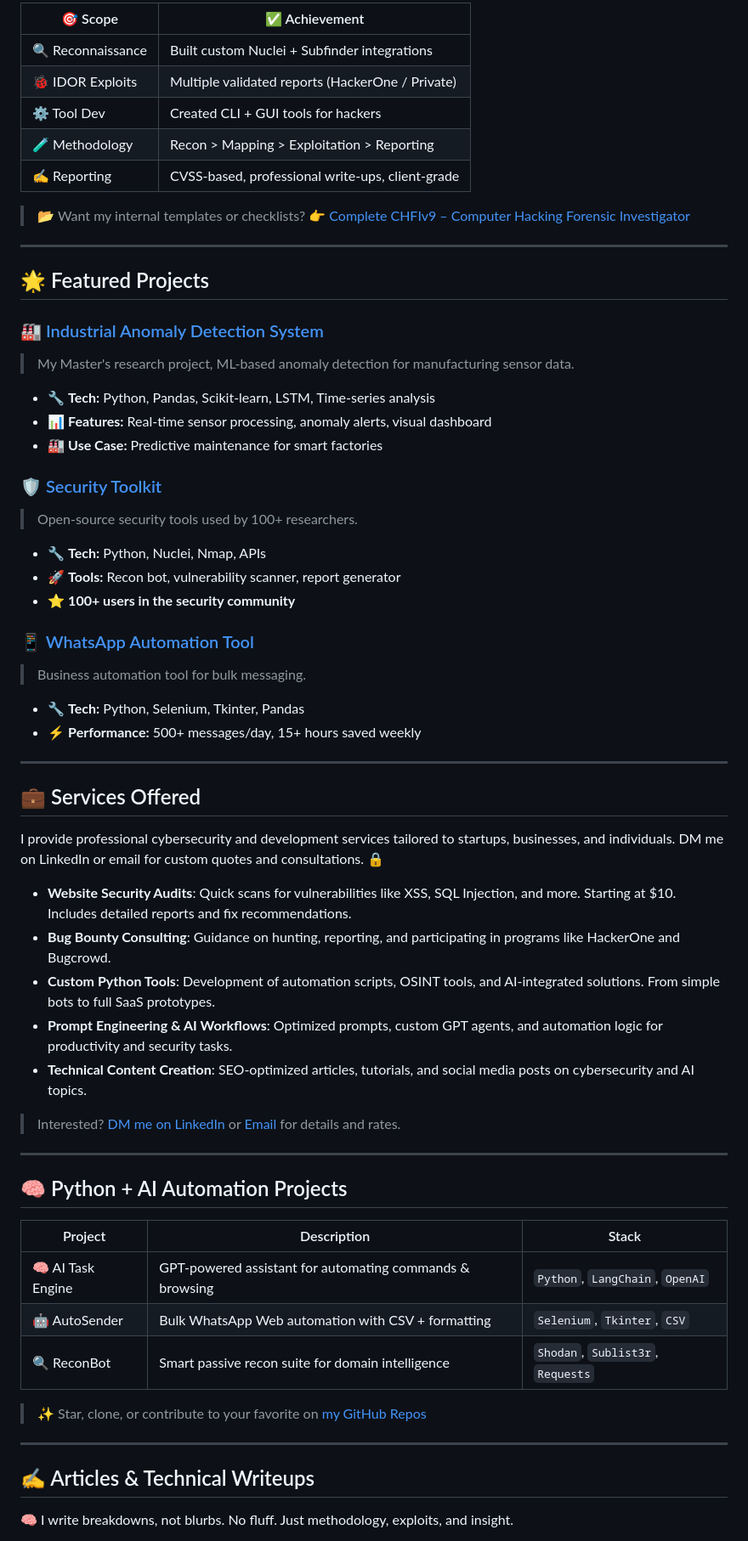
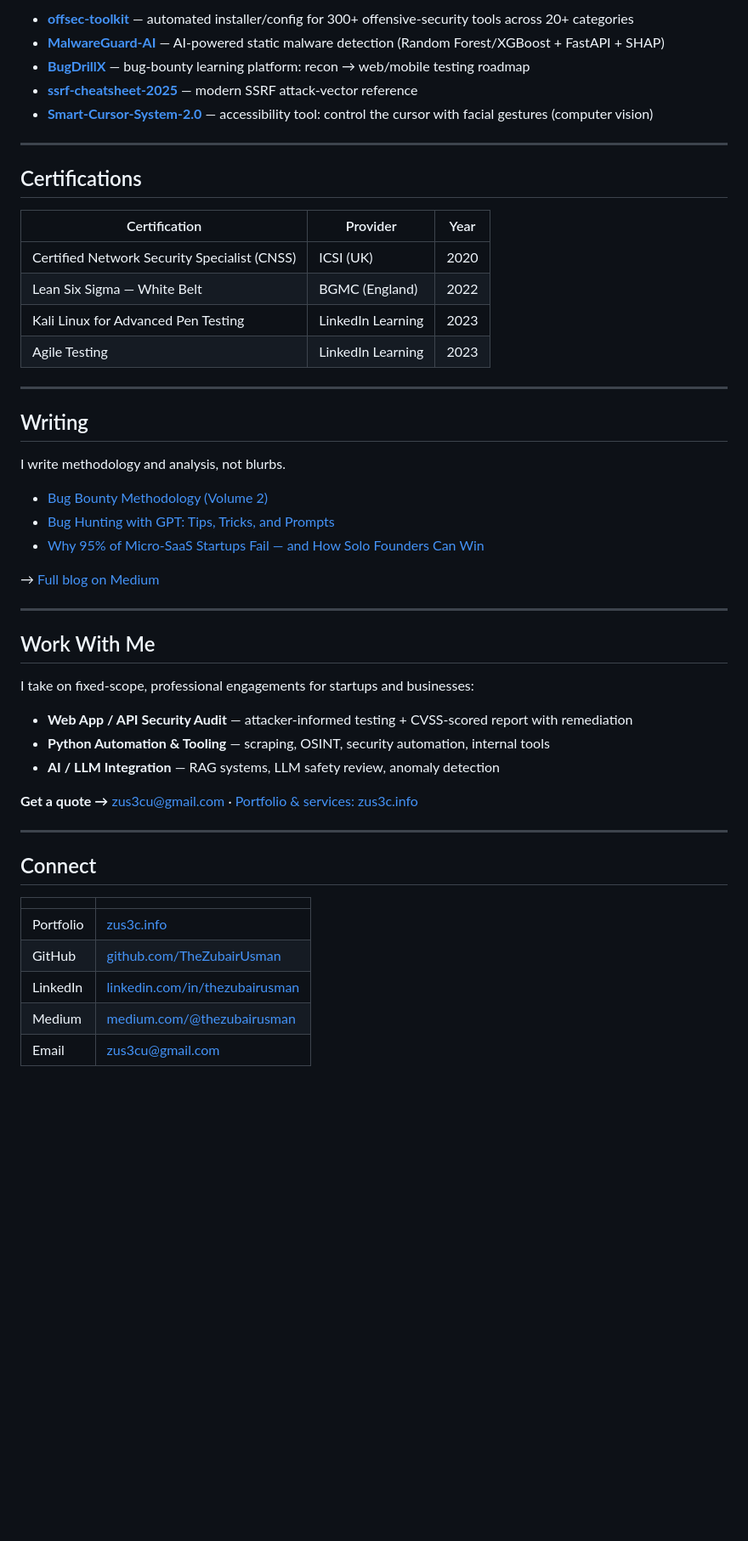
Before and after one commit to TheZubairUsman/thezubairusman, a Markdown page: README.md, the part around one of its changes. Shown at 85% size. Drawn GitHub-style; blank space fills up the shorter version.

```diff
--- a/README.md
+++ b/README.md
@@ -70,67 +62,54 @@ I'm a cybersecurity professional and AI researcher currently pursuing my Master'
 
-| 🎯 Scope | ✅ Achievement |
-|---------|----------------|
-| 🔍 Reconnaissance | Built custom Nuclei + Subfinder integrations |
-| 🐞 IDOR Exploits | Multiple validated reports (HackerOne / Private) |
-| ⚙️ Tool Dev | Created CLI + GUI tools for hackers |
-| 🧪 Methodology | Recon > Mapping > Exploitation > Reporting |
-| ✍️ Reporting | CVSS-based, professional write-ups, client-grade |
-
-> 📂 Want my internal templates or checklists? 👉 [Complete CHFIv9 – Computer Hacking Forensic Investigator](https://zus3c.gumroad.com/l/ForensicsToolkit)
+- **[offsec-toolkit](https://github.com/TheZubairUsman/offsec-toolkit)** — automated installer/config for 300+ offensive-security tools across 20+ categories
+- **[MalwareGuard-AI](https://github.com/TheZubairUsman/MalwareGuard-AI)** — AI-powered static malware detection (Random Forest/XGBoost + FastAPI + SHAP)
+- **[BugDrillX](https://github.com/TheZubairUsman/BugDrillX)** — bug-bounty learning platform: recon → web/mobile testing roadmap
+- **[ssrf-cheatsheet-2025](https://github.com/TheZubairUsman/ssrf-cheatsheet-2025)** — modern SSRF attack-vector reference
+- **[Smart-Cursor-System-2.0](https://github.com/TheZubairUsman/Smart-Cursor-System-2.0)** — accessibility tool: control the cursor with facial gestures (computer vision)
 
 ---
 
-## 🌟 Featured Projects
+## Certifications
 
-### [🏭 Industrial Anomaly Detection System](https://github.com/zubairusman/industrial-anomaly-detection)
-> My Master's research project, ML-based anomaly detection for manufacturing sensor data.
-
-- 🔧 **Tech:** Python, Pandas, Scikit-learn, LSTM, Time-series analysis
-- 📊 **Features:** Real-time sensor processing, anomaly alerts, visual dashboard
-- 🏭 **Use Case:** Predictive maintenance for smart factories
-
-### [🛡️ Security Toolkit](https://github.com/zubairusman/security-toolkit)
-> Open-source security tools used by 100+ researchers.
-
-- 🔧 **Tech:** Python, Nuclei, Nmap, APIs
-- 🚀 **Tools:** Recon bot, vulnerability scanner, report generator
-- ⭐ **100+ users in the security community**
-
-### [📱 WhatsApp Automation Tool](https://github.com/zubairusman/whatsapp-automation)
-> Business automation tool for bulk messaging.
-
-- 🔧 **Tech:** Python, Selenium, Tkinter, Pandas
-- ⚡ **Performance:** 500+ messages/day, 15+ hours saved weekly
+| Certification | Provider | Year |
+|---|---|---|
+| Certified Network Security Specialist (CNSS) | ICSI (UK) | 2020 |
+| Lean Six Sigma — White Belt | BGMC (England) | 2022 |
+| Kali Linux for Advanced Pen Testing | LinkedIn Learning | 2023 |
+| Agile Testing | LinkedIn Learning | 2023 |
 
 ---
 
-## 💼 Services Offered
+## Writing
 
-I provide professional cybersecurity and development services tailored to startups, businesses, and individuals. DM me on LinkedIn or email for custom quotes and consultations. 🔒
+I write methodology and analysis, not blurbs.
 
-- **Website Security Audits**: Quick scans for vulnerabilities like XSS, SQL Injection, and more. Starting at $10. Includes detailed reports and fix recommendations.
-- **Bug Bounty Consulting**: Guidance on hunting, reporting, and participating in programs like HackerOne and Bugcrowd.
-- **Custom Python Tools**: Development of automation scripts, OSINT tools, and AI-integrated solutions. From simple bots to full SaaS prototypes.
-- **Prompt Engineering & AI Workflows**: Optimized prompts, custom GPT agents, and automation logic for productivity and security tasks.
-- **Technical Content Creation**: SEO-optimized articles, tutorials, and social media posts on cybersecurity and AI topics.
+- [Bug Bounty Methodology (Volume 2)](https://medium.com/@thezubairusman/bug-bounty-methodology-volume-2-c6e89ae6875a)
+- [Bug Hunting with GPT: Tips, Tricks, and Prompts](https://medium.com/@thezubairusman/bug-hunting-with-gpt-tips-tricks-and-prompts-3841ad93af17)
+- [Why 95% of Micro-SaaS Startups Fail — and How Solo Founders Can Win](https://medium.com/@thezubairusman/why-95-of-micro-saas-startups-fail-and-how-solo-founders-can-win-in-2025-a971594a9134)
 
-> Interested? [DM me on LinkedIn](https://www.linkedin.com/in/TheZubairUsman/) or [Email](mailto:zus3cu@gmail.com) for details and rates.
+→ [Full blog on Medium](https://medium.com/@thezubairusman)
 
 ---
 
-## 🧠 Python + AI Automation Projects
+## Work With Me
 
-| Project | Description | Stack |
-|--------|-------------|-------|
-| 🧠 AI Task Engine | GPT-powered assistant for automating commands & browsing | `Python`, `LangChain`, `OpenAI` |
-| 🤖 AutoSender | Bulk WhatsApp Web automation with CSV + formatting | `Selenium`, `Tkinter`, `CSV` |
-| 🔍 ReconBot | Smart passive recon suite for domain intelligence | `Shodan`, `Sublist3r`, `Requests` |
+I take on fixed-scope, professional engagements for startups and businesses:
 
-> ✨ Star, clone, or contribute to your favorite on [my GitHub Repos](https://github.com/thezubairusman)
+- **Web App / API Security Audit** — attacker-informed testing + CVSS-scored report with remediation
+- **Python Automation & Tooling** — scraping, OSINT, security automation, internal tools
+- **AI / LLM Integration** — RAG systems, LLM safety review, anomaly detection
+
+**Get a quote →** [zus3cu@gmail.com](mailto:zus3cu@gmail.com) · [Portfolio & services: zus3c.info](https://zus3c.info)
 
 ---
 
-## ✍️ Articles & Technical Writeups
+## Connect
 
-🧠 I write breakdowns, not blurbs. No fluff. Just methodology, exploits, and insight.
+| | |
+|---|---|
+| Portfolio | [zus3c.info](https://zus3c.info) |
+| GitHub | [github.com/TheZubairUsman](https://github.com/TheZubairUsman) |
+| LinkedIn | [linkedin.com/in/thezubairusman](https://www.linkedin.com/in/thezubairusman/) |
+| Medium | [medium.com/@thezubairusman](https://medium.com/@thezubairusman) |
+| Email | [zus3cu@gmail.com](mailto:zus3cu@gmail.com) |
 
```
Also changed, not shown: other parts of README.md (+42 -110 lines).
